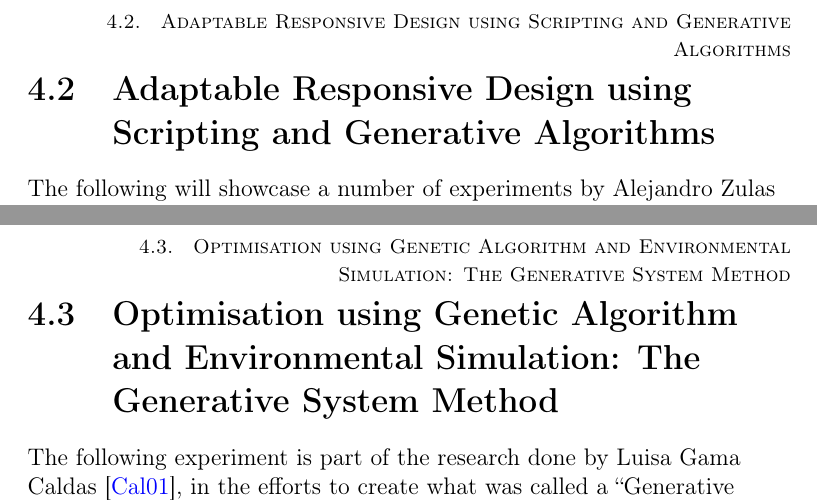
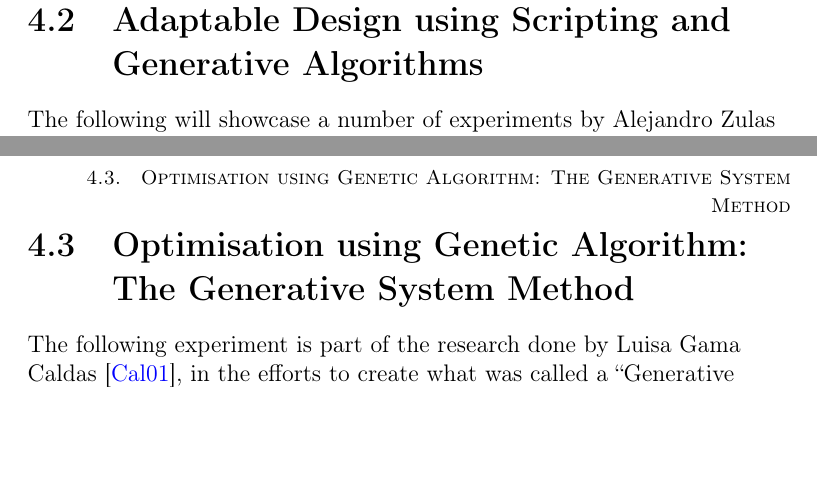
Before and after one commit to emz/MScThesis, a LaTeX thesis (Thesis.tex, which reads Chapter4/Chapter4.tex): two parts of pages 75 and 88 of 148, joined at a grey line, cut at the place of the change, the shorter picture padded with empty space. Compiled offline with pdfLaTeX.

Commit message:
Almost there II... Sunday, December 15 2013.

```diff
--- a/Chapter4/Chapter4.tex
+++ b/Chapter4/Chapter4.tex
@@ -38,7 +38,7 @@ Another form of parametric modelling is generative parametric graphical modules,
 Parametric models are of great value to performative oriented design processes, which is sometimes fused with scripting, benefiting from both in speeding the process and achieving better results.
 
 \clearpage
-\section{Adaptable Responsive Design using Scripting and Generative Algorithms}
+\section{Adaptable Design using Scripting and Generative Algorithms}
 
 The following will showcase a number of experiments by Alejandro Zulas \cite{zulas04}, utilising scripting to create adaptable responsive enclosure systems with emphasis on sunlight incidence.
 
@@ -245,7 +245,7 @@ The ``stretchable surfaces'' concept was further incorporated into the system by
 \end{figure}
 
 \clearpage
-\section{Optimisation using Genetic Algorithm and Environmental Simulation: The Generative System Method}
+\section{Optimisation using Genetic Algorithm: The Generative System Method}
 \label{sec:GSM}
 
 The following experiment is part of the research done by Luisa Gama Caldas \cite{caldas01}, in the efforts to create what was called a ``Generative System'', consisting of two main components: \begin{inparaenum} \item a search and optimisation module, and \item a simulation module \end{inparaenum}.
```
Also changed, not shown: Chapter4/Chapter4.tex (2 more changed lines).
